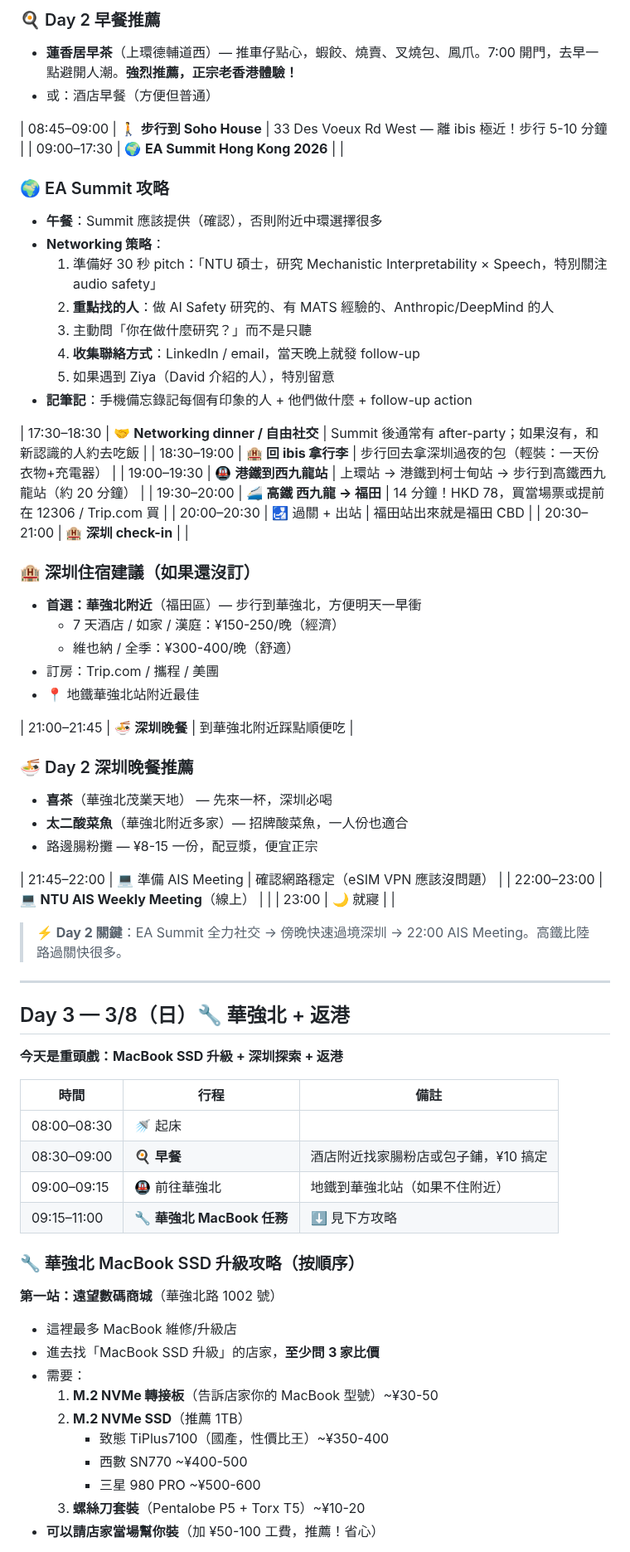
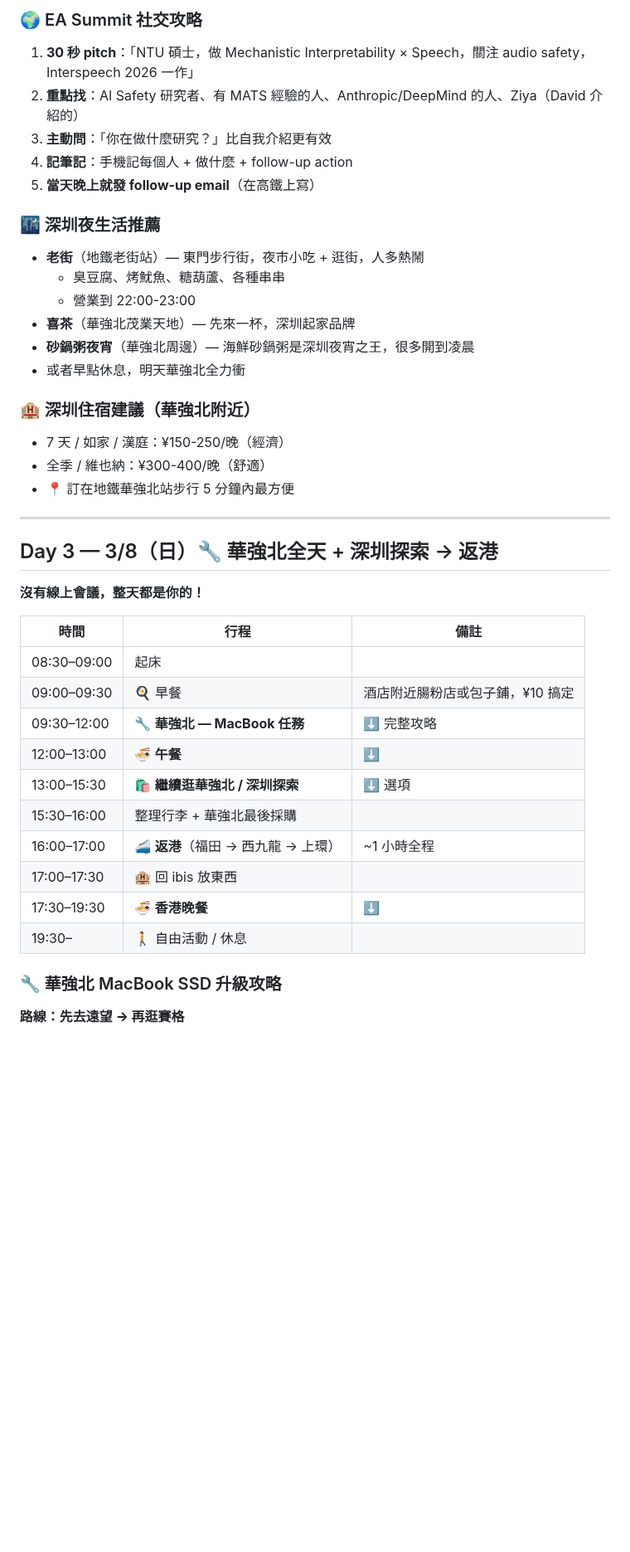
Before and after one commit to leonardofhy/openclaw-workspace, a Markdown page: memory/trips/2026-03-06-itinerary.md, the part around one of its changes. Shown at 83% size. Rendered like a GitHub page; blank space fills up the shorter version.

Commit message:
docs: replan itinerary — remove AIS/Parallax constraints, full day Shenzhen

```diff
--- a/memory/trips/2026-03-06-itinerary.md
+++ b/memory/trips/2026-03-06-itinerary.md
@@ -51,72 +47,44 @@
 
-### 🍳 Day 2 早餐推薦
-- **蓮香居早茶**（上環德輔道西）— 推車仔點心，蝦餃、燒賣、叉燒包、鳳爪。7:00 開門，去早一點避開人潮。**強烈推薦，正宗老香港體驗！**
-- 或：酒店早餐（方便但普通）
+### 🌍 EA Summit 社交攻略
+1. **30 秒 pitch**：「NTU 碩士，做 Mechanistic Interpretability × Speech，關注 audio safety，Interspeech 2026 一作」
+2. **重點找**：AI Safety 研究者、有 MATS 經驗的人、Anthropic/DeepMind 的人、Ziya（David 介紹的）
+3. **主動問**：「你在做什麼研究？」比自我介紹更有效
+4. **記筆記**：手機記每個人 + 做什麼 + follow-up action
+5. **當天晚上就發 follow-up email**（在高鐵上寫）
 
-| 08:45–09:00 | 🚶 **步行到 Soho House** | 33 Des Voeux Rd West — 離 ibis 極近！步行 5-10 分鐘 |
-| 09:00–17:30 | 🌍 **EA Summit Hong Kong 2026** | |
+### 🌃 深圳夜生活推薦
+- **老街**（地鐵老街站）— 東門步行街，夜市小吃 + 逛街，人多熱鬧
+  - 臭豆腐、烤魷魚、糖葫蘆、各種串串
+  - 營業到 22:00-23:00
+- **喜茶**（華強北茂業天地）— 先來一杯，深圳起家品牌
+- **砂鍋粥夜宵**（華強北周邊）— 海鮮砂鍋粥是深圳夜宵之王，很多開到凌晨
+- 或者早點休息，明天華強北全力衝
 
-### 🌍 EA Summit 攻略
-- **午餐**：Summit 應該提供（確認），否則附近中環選擇很多
-- **Networking 策略**：
-  1. 準備好 30 秒 pitch：「NTU 碩士，研究 Mechanistic Interpretability × Speech，特別關注 audio safety」
-  2. **重點找的人**：做 AI Safety 研究的、有 MATS 經驗的、Anthropic/DeepMind 的人
-  3. 主動問「你在做什麼研究？」而不是只聽
-  4. **收集聯絡方式**：LinkedIn / email，當天晚上就發 follow-up
-  5. 如果遇到 Ziya（David 介紹的人），特別留意
-- **記筆記**：手機備忘錄記每個有印象的人 + 他們做什麼 + follow-up action
-
-| 17:30–18:30 | 🤝 **Networking dinner / 自由社交** | Summit 後通常有 after-party；如果沒有，和新認識的人約去吃飯 |
-| 18:30–19:00 | 🏨 **回 ibis 拿行李** | 步行回去拿深圳過夜的包（輕裝：一天份衣物+充電器） |
-| 19:00–19:30 | 🚇 **港鐵到西九龍站** | 上環站 → 港鐵到柯士甸站 → 步行到高鐵西九龍站（約 20 分鐘） |
-| 19:30–20:00 | 🚄 **高鐵 西九龍 → 福田** | 14 分鐘！HKD 78，買當場票或提前在 12306 / Trip.com 買 |
-| 20:00–20:30 | 🛃 過關 + 出站 | 福田站出來就是福田 CBD |
-| 20:30–21:00 | 🏨 **深圳 check-in** | |
-
-### 🏨 深圳住宿建議（如果還沒訂）
-- **首選：華強北附近**（福田區）— 步行到華強北，方便明天一早衝
-  - 7 天酒店 / 如家 / 漢庭：¥150-250/晚（經濟）
-  - 維也納 / 全季：¥300-400/晚（舒適）
-- 訂房：Trip.com / 攜程 / 美團
-- 📍 地鐵華強北站附近最佳
-
-| 21:00–21:45 | 🍜 **深圳晚餐** | 到華強北附近踩點順便吃 |
-
-### 🍜 Day 2 深圳晚餐推薦
-- **喜茶**（華強北茂業天地） — 先來一杯，深圳必喝
-- **太二酸菜魚**（華強北附近多家）— 招牌酸菜魚，一人份也適合
-- 路邊腸粉攤 — ¥8-15 一份，配豆漿，便宜正宗
-
-| 21:45–22:00 | 💻 準備 AIS Meeting | 確認網路穩定（eSIM VPN 應該沒問題） |
-| 22:00–23:00 | 💻 **NTU AIS Weekly Meeting**（線上） | |
-| 23:00 | 🌙 就寢 | |
-
-> **⚡ Day 2 關鍵**：EA Summit 全力社交 → 傍晚快速過境深圳 → 22:00 AIS Meeting。高鐵比陸路過關快很多。
+### 🏨 深圳住宿建議（華強北附近）
+- 7 天 / 如家 / 漢庭：¥150-250/晚（經濟）
+- 全季 / 維也納：¥300-400/晚（舒適）
+- 📍 訂在地鐵華強北站步行 5 分鐘內最方便
 
 ---
 
-## Day 3 — 3/8（日）🔧 華強北 + 返港
+## Day 3 — 3/8（日）🔧 華強北全天 + 深圳探索 → 返港
 
-**今天是重頭戲：MacBook SSD 升級 + 深圳探索 + 返港**
+**沒有線上會議，整天都是你的！**
 
 | 時間 | 行程 | 備註 |
 |------|------|------|
-| 08:00–08:30 | 🚿 起床 | |
-| 08:30–09:00 | 🍳 **早餐** | 酒店附近找家腸粉店或包子鋪，¥10 搞定 |
-| 09:00–09:15 | 🚇 前往華強北 | 地鐵到華強北站（如果不住附近） |
-| 09:15–11:00 | 🔧 **華強北 MacBook 任務** | ⬇️ 見下方攻略 |
+| 08:30–09:00 | 起床 | |
+| 09:00–09:30 | 🍳 早餐 | 酒店附近腸粉店或包子鋪，¥10 搞定 |
+| 09:30–12:00 | 🔧 **華強北 — MacBook 任務** | ⬇️ 完整攻略 |
+| 12:00–13:00 | 🍜 **午餐** | ⬇️ |
+| 13:00–15:30 | 🛍️ **繼續逛華強北 / 深圳探索** | ⬇️ 選項 |
+| 15:30–16:00 | 整理行李 + 華強北最後採購 | |
+| 16:00–17:00 | 🚄 **返港**（福田 → 西九龍 → 上環） | ~1 小時全程 |
+| 17:00–17:30 | 🏨 回 ibis 放東西 | |
+| 17:30–19:30 | 🍜 **香港晚餐** | ⬇️ |
+| 19:30– | 🚶 自由活動 / 休息 | |
 
-### 🔧 華強北 MacBook SSD 升級攻略（按順序）
+### 🔧 華強北 MacBook SSD 升級攻略
 
-**第一站：遠望數碼商城**（華強北路 1002 號）
-- 這裡最多 MacBook 維修/升級店
-- 進去找「MacBook SSD 升級」的店家，**至少問 3 家比價**
-- 需要：
-  1. **M.2 NVMe 轉接板**（告訴店家你的 MacBook 型號）~¥30-50
-  2. **M.2 NVMe SSD**（推薦 1TB）
-     - 致態 TiPlus7100（國產，性價比王）~¥350-400
-     - 西數 SN770 ~¥400-500
-     - 三星 980 PRO ~¥500-600
-  3. **螺絲刀套裝**（Pentalobe P5 + Torx T5）~¥10-20
-- **可以請店家當場幫你裝**（加 ¥50-100 工費，推薦！省心）
+**路線：先去遠望 → 再逛賽格**
 
```
Also changed, not shown: other parts of memory/trips/2026-03-06-itinerary.md (+157 -191 lines).
